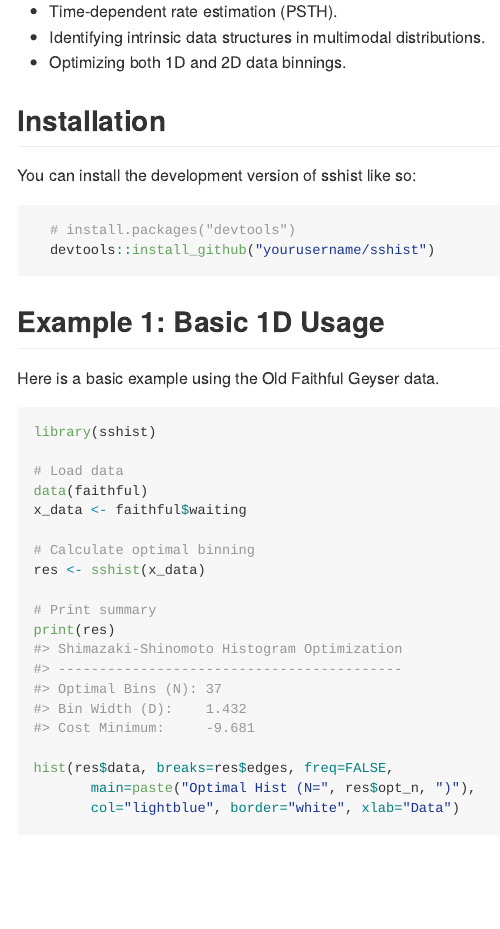
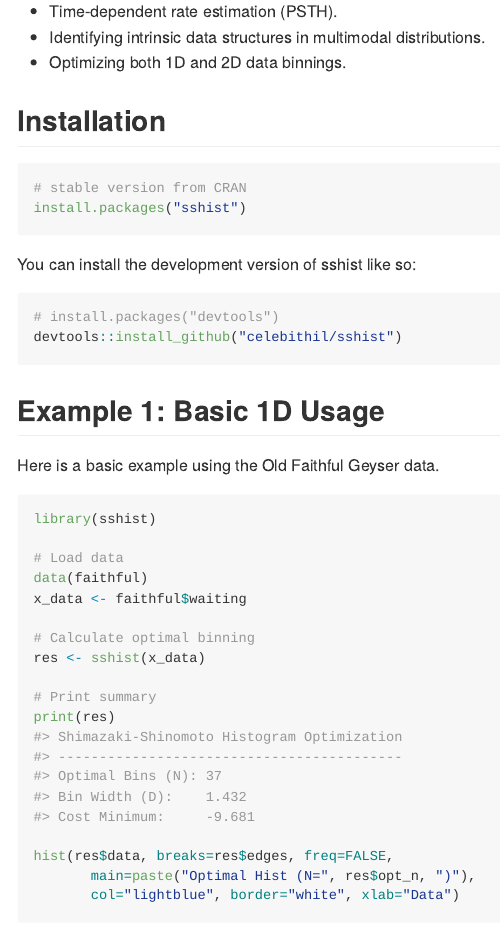
Before and after one commit to celebithil/sshist, an R Markdown document (README.Rmd): the page in a window 1100 px wide, from 220 px down. The pictures show the output file README.md that the author committed with the source, drawn offline in the style of GitHub; badge pictures from the web are left out.

Commit message:
version 0.1.1

````diff
--- a/README.Rmd
+++ b/README.Rmd
@@ -30,11 +30,16 @@ Unlike the standard Freedman-Diaconis rule (used by default in ggplot2), this me
 
 ## Installation
 
+```{r, eval=FALSE}
+# stable version from CRAN
+install.packages("sshist")
+```
+
 You can install the development version of sshist like so:
 
-``` r
-  # install.packages("devtools")
-  devtools::install_github("yourusername/sshist")
+``` {r, eval=FALSE}
+# install.packages("devtools")
+devtools::install_github("celebithil/sshist")
 ```
 
 ## Example 1: Basic 1D Usage
````
Also changed, not shown: NEWS.md (+4 -0 lines), README.md, 2 other files.
